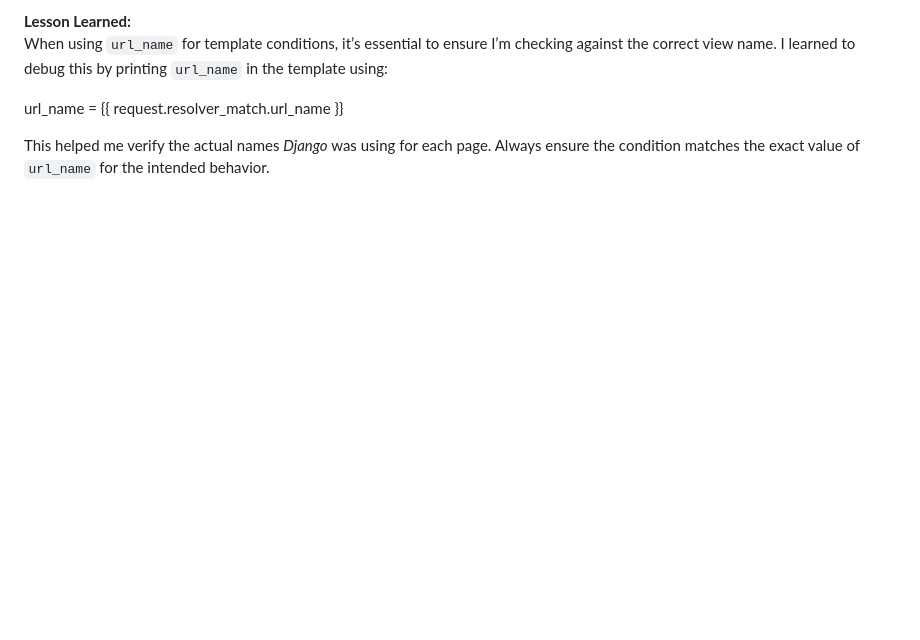
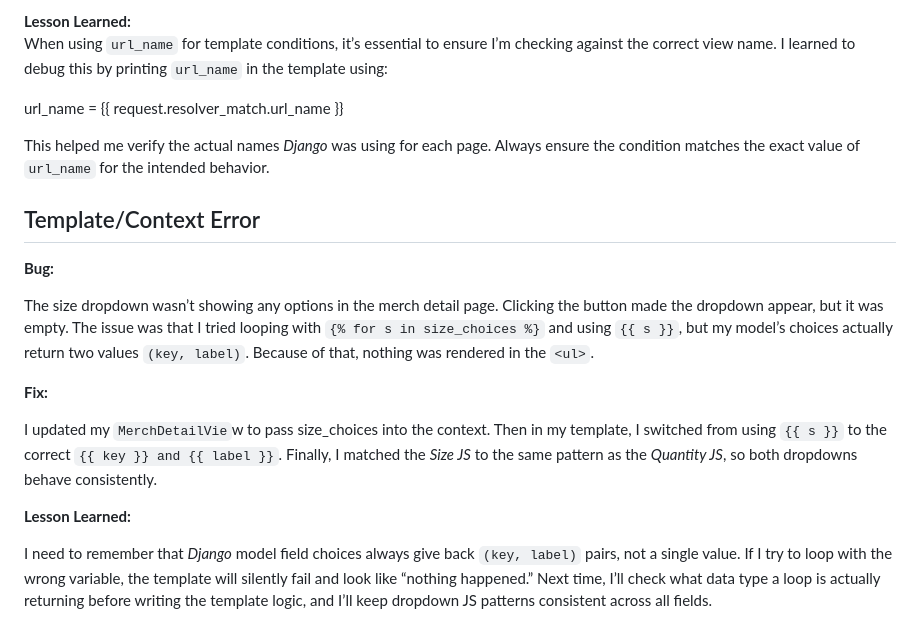
Before and after one commit to AxdeKlerk/SLP, a Markdown page: DEBUGGING.md, the part around the change. GitHub-like rendering; blank space fills up the shorter version.

Commit message:
Add Template/Context error fix to DEBUGGING.md

```diff
--- a/DEBUGGING.md
+++ b/DEBUGGING.md
@@ -175,3 +175,17 @@ When using `url_name` for template conditions, it’s essential to ensure I’m
 </p>
 
 This helped me verify the actual names *Django* was using for each page. Always ensure the condition matches the exact value of `url_name` for the intended behavior.
+
+## Template/Context Error
+
+**Bug:**
+
+The size dropdown wasn’t showing any options in the merch detail page. Clicking the button made the dropdown appear, but it was empty. The issue was that I tried looping with `{% for s in size_choices %}` and using `{{ s }}`, but my model’s choices actually return two values `(key, label)`. Because of that, nothing was rendered in the `<ul>`.
+
+**Fix:**
+
+I updated my `MerchDetailVie`w to pass size_choices into the context. Then in my template, I switched from using `{{ s }}` to the correct `{{ key }} and {{ label }}`. Finally, I matched the *Size JS* to the same pattern as the *Quantity JS*, so both dropdowns behave consistently.
+
+**Lesson Learned:**
+
+I need to remember that *Django* model field choices always give back `(key, label)` pairs, not a single value. If I try to loop with the wrong variable, the template will silently fail and look like “nothing happened.” Next time, I’ll check what data type a loop is actually returning before writing the template logic, and I’ll keep dropdown JS patterns consistent across all fields.
```
